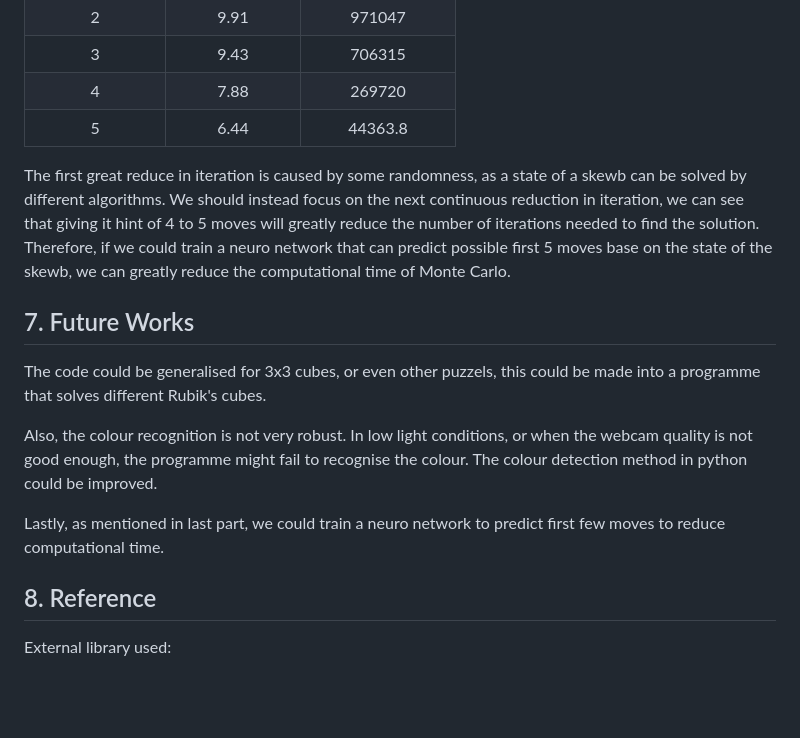
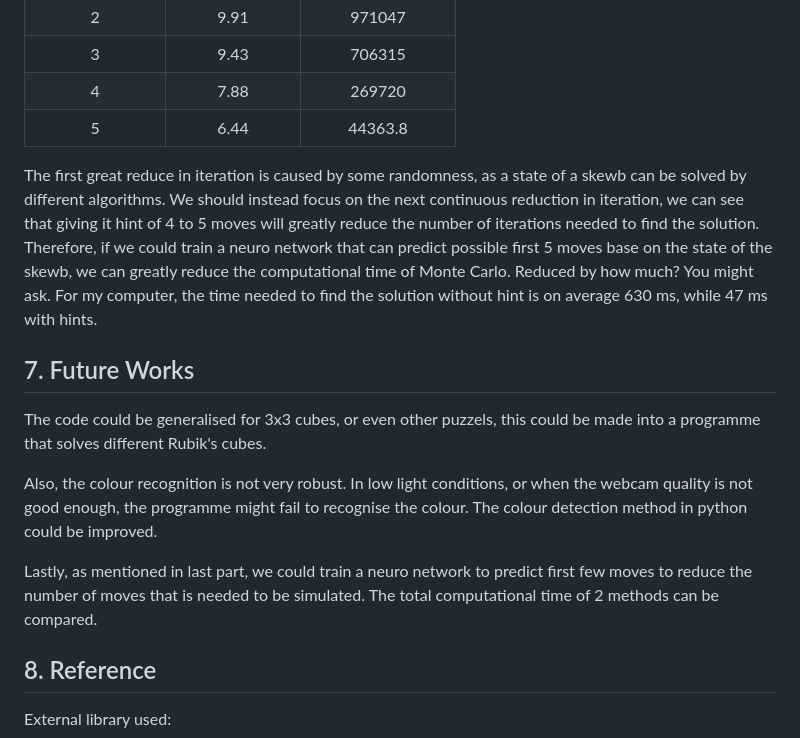
Before and after one commit to Law-Chun-Man/Skewb_Solver, a Markdown page: README.md, the part around the change. GitHub-like rendering; blank space fills up the shorter version.

```diff
--- a/README.md
+++ b/README.md
@@ -248,7 +248,7 @@ To address the above question, I first confirmed that if the number of iteration
 |        4        |     7.88      |       269720       |
 |        5        |     6.44      |      44363.8       |
 
-The first great reduce in iteration is caused by some randomness, as a state of a skewb can be solved by different algorithms. We should instead focus on the next continuous reduction in iteration, we can see that giving it hint of 4 to 5 moves will greatly reduce the number of iterations needed to find the solution. Therefore, if we could train a neuro network that can predict possible first 5 moves base on the state of the skewb, we can greatly reduce the computational time of Monte Carlo.
+The first great reduce in iteration is caused by some randomness, as a state of a skewb can be solved by different algorithms. We should instead focus on the next continuous reduction in iteration, we can see that giving it hint of 4 to 5 moves will greatly reduce the number of iterations needed to find the solution. Therefore, if we could train a neuro network that can predict possible first 5 moves base on the state of the skewb, we can greatly reduce the computational time of Monte Carlo. Reduced by how much? You might ask. For my computer, the time needed to find the solution without hint is on average 630 ms, while 47 ms with hints.
 
 
 ## 7. Future Works
@@ -256,7 +256,7 @@ The code could be generalised for 3x3 cubes, or even other puzzels, this could b
 
 Also, the colour recognition is not very robust. In low light conditions, or when the webcam quality is not good enough, the programme might fail to recognise the colour. The colour detection method in python could be improved.
 
-Lastly, as mentioned in last part, we could train a neuro network to predict first few moves to reduce computational time.
+Lastly, as mentioned in last part, we could train a neuro network to predict first few moves to reduce the number of moves that is needed to be simulated. The total computational time of 2 methods can be compared.
 
 ## 8. Reference
 
```
